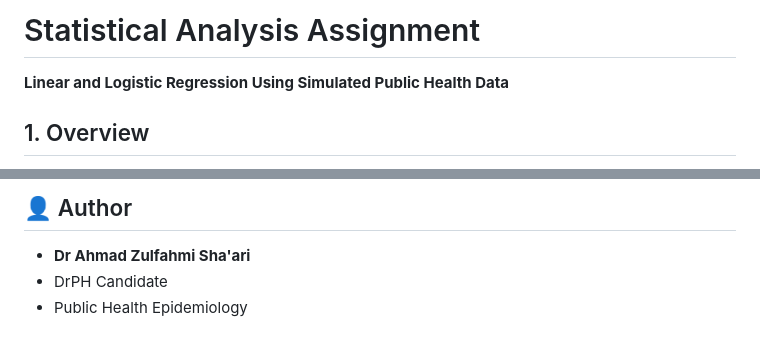
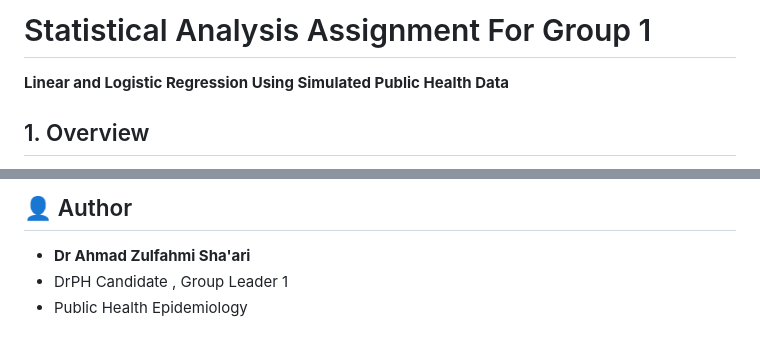
Before and after one commit to azusa-ui/regression-analysis-assignment, a Markdown page: README.md, 2 parts joined by grey strips. GitHub-like rendering.

```diff
--- a/README.md
+++ b/README.md
@@ -1,4 +1,4 @@
-# Statistical Analysis Assignment
+# Statistical Analysis Assignment For Group 1
 **Linear and Logistic Regression Using Simulated Public Health Data**
 
 ## 1. Overview
@@ -198,5 +198,5 @@ All datasets are **simulated** and created solely for educational purposes. No r
 
 ## 👤 Author
 - **Dr Ahmad Zulfahmi Sha'ari**
-- DrPH Candidate
+- DrPH Candidate , Group Leader 1
 - Public Health Epidemiology
```
